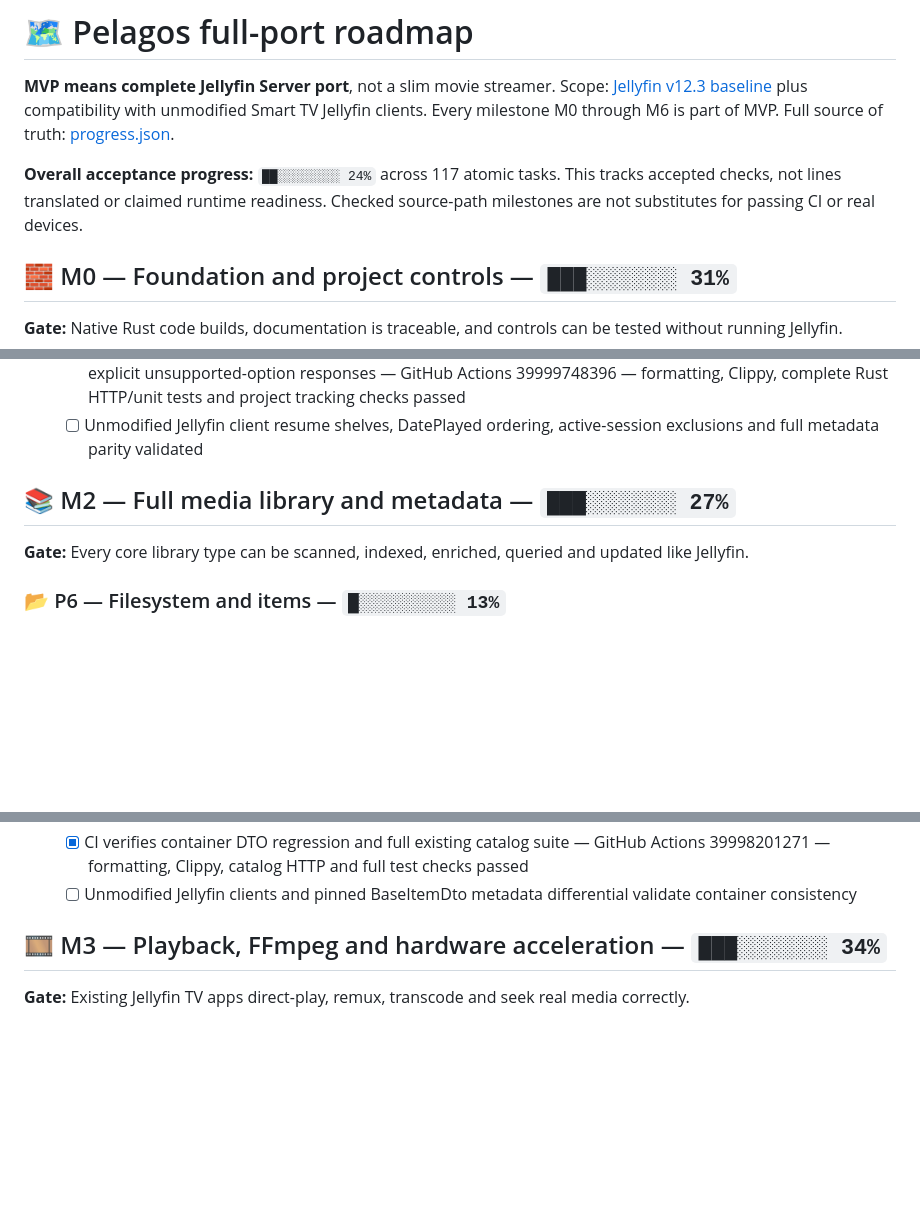
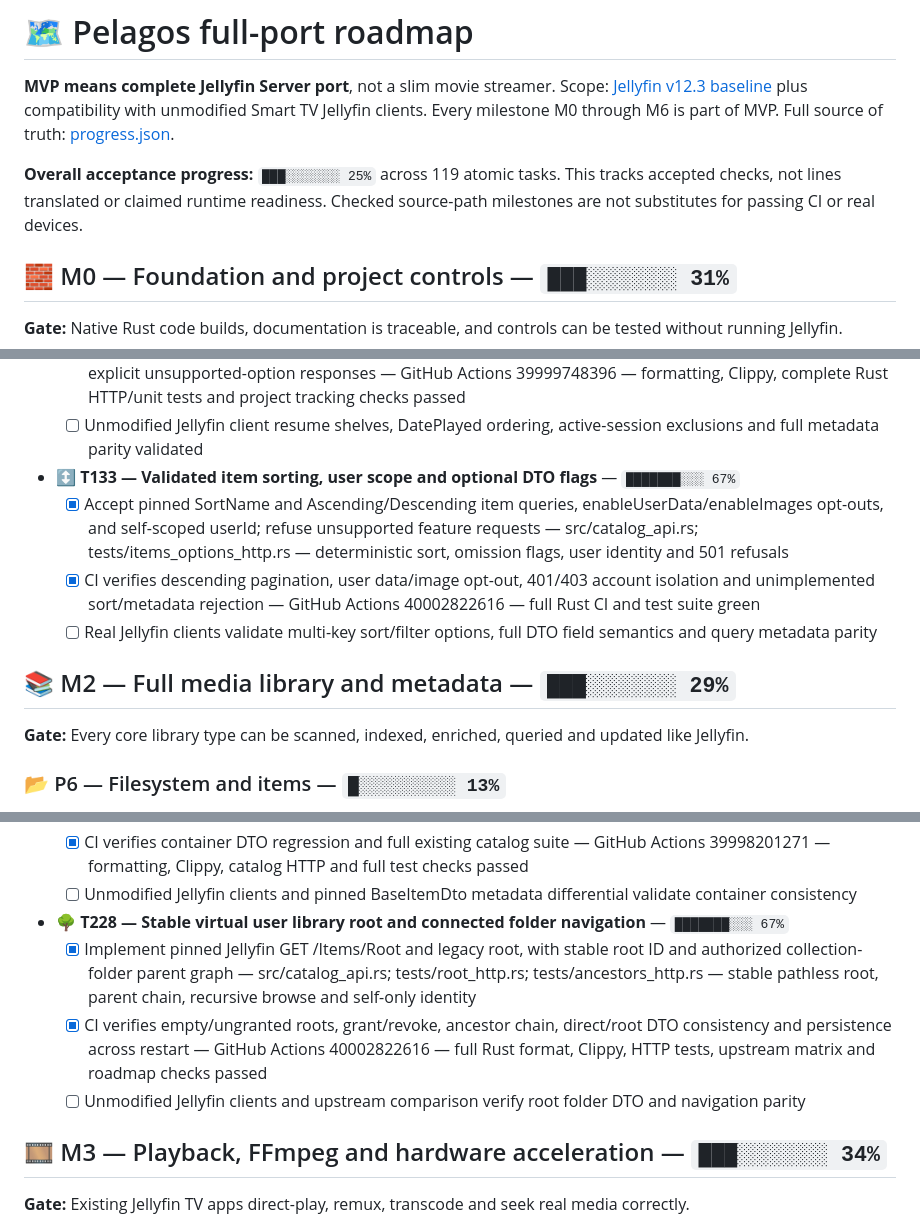
Before and after one commit to sguzman/pelagos, a Markdown page: docs/ROADMAP.md, 3 parts joined by grey strips. Rendered like a GitHub page; blank space fills up the shorter version.

Commit message:
docs: regenerate full-port evidence roadmap

```diff
--- a/docs/ROADMAP.md
+++ b/docs/ROADMAP.md
@@ -2,7 +2,7 @@
 
 **MVP means complete Jellyfin Server port**, not a slim movie streamer. Scope: [Jellyfin v12.3 baseline](SOURCE_BASELINE.md) plus compatibility with unmodified Smart TV Jellyfin clients. Every milestone M0 through M6 is part of MVP. Full source of truth: [progress.json](progress.json).
 
-**Overall acceptance progress:** `██░░░░░░░░ 24%` across 117 atomic tasks. This tracks accepted checks, not lines translated or claimed runtime readiness. Checked source-path milestones are not substitutes for passing CI or real devices.
+**Overall acceptance progress:** `███░░░░░░░ 25%` across 119 atomic tasks. This tracks accepted checks, not lines translated or claimed runtime readiness. Checked source-path milestones are not substitutes for passing CI or real devices.
 
 ## 🧱 M0 — Foundation and project controls — `███░░░░░░░ 31%`
 
@@ -201,8 +201,12 @@
   - [x] Implement pinned GET /UserItems/Resume and legacy user route from permitted video/audio media with position, filtering, pagination and playback activity timestamps — src/resume.rs; src/user_data.rs; src/app.rs; tests/resume_http.rs — filtered private resume listing and persisted positive-position timestamps
   - [x] CI verifies library revocation, cross-user denial, audio/video filters, paging, stable sorting, legacy lookup and explicit unsupported-option responses — GitHub Actions 39999748396 — formatting, Clippy, complete Rust HTTP/unit tests and project tracking checks passed
   - [ ] Unmodified Jellyfin client resume shelves, DatePlayed ordering, active-session exclusions and full metadata parity validated
+- ↕️ **T133 — Validated item sorting, user scope and optional DTO flags** — `███████░░░ 67%`
+  - [x] Accept pinned SortName and Ascending/Descending item queries, enableUserData/enableImages opt-outs, and self-scoped userId; refuse unsupported feature requests — src/catalog_api.rs; tests/items_options_http.rs — deterministic sort, omission flags, user identity and 501 refusals
+  - [x] CI verifies descending pagination, user data/image opt-out, 401/403 account isolation and unimplemented sort/metadata rejection — GitHub Actions 40002822616 — full Rust CI and test suite green
+  - [ ] Real Jellyfin clients validate multi-key sort/filter options, full DTO field semantics and query metadata parity
 
-## 📚 M2 — Full media library and metadata — `███░░░░░░░ 27%`
+## 📚 M2 — Full media library and metadata — `███░░░░░░░ 29%`
 
 **Gate:** Every core library type can be scanned, indexed, enriched, queried and updated like Jellyfin.
 
@@ -294,6 +298,10 @@
   - [x] Emit filename-derived media Container from indexed relative paths, omitting it from virtual library and folder items — src/catalog_api.rs; tests/catalog_http.rs — MP4/MKV/FLAC DTOs and private folder metadata
   - [x] CI verifies container DTO regression and full existing catalog suite — GitHub Actions 39998201271 — formatting, Clippy, catalog HTTP and full test checks passed
   - [ ] Unmodified Jellyfin clients and pinned BaseItemDto metadata differential validate container consistency
+- 🌳 **T228 — Stable virtual user library root and connected folder navigation** — `███████░░░ 67%`
+  - [x] Implement pinned Jellyfin GET /Items/Root and legacy root, with stable root ID and authorized collection-folder parent graph — src/catalog_api.rs; tests/root_http.rs; tests/ancestors_http.rs — stable pathless root, parent chain, recursive browse and self-only identity
+  - [x] CI verifies empty/ungranted roots, grant/revoke, ancestor chain, direct/root DTO consistency and persistence across restart — GitHub Actions 40002822616 — full Rust format, Clippy, HTTP tests, upstream matrix and roadmap checks passed
+  - [ ] Unmodified Jellyfin clients and upstream comparison verify root folder DTO and navigation parity
 
 ## 🎞️ M3 — Playback, FFmpeg and hardware acceleration — `███░░░░░░░ 34%`
 
```
Also changed, not shown: other parts of docs/ROADMAP.md (+3 -3 lines).
